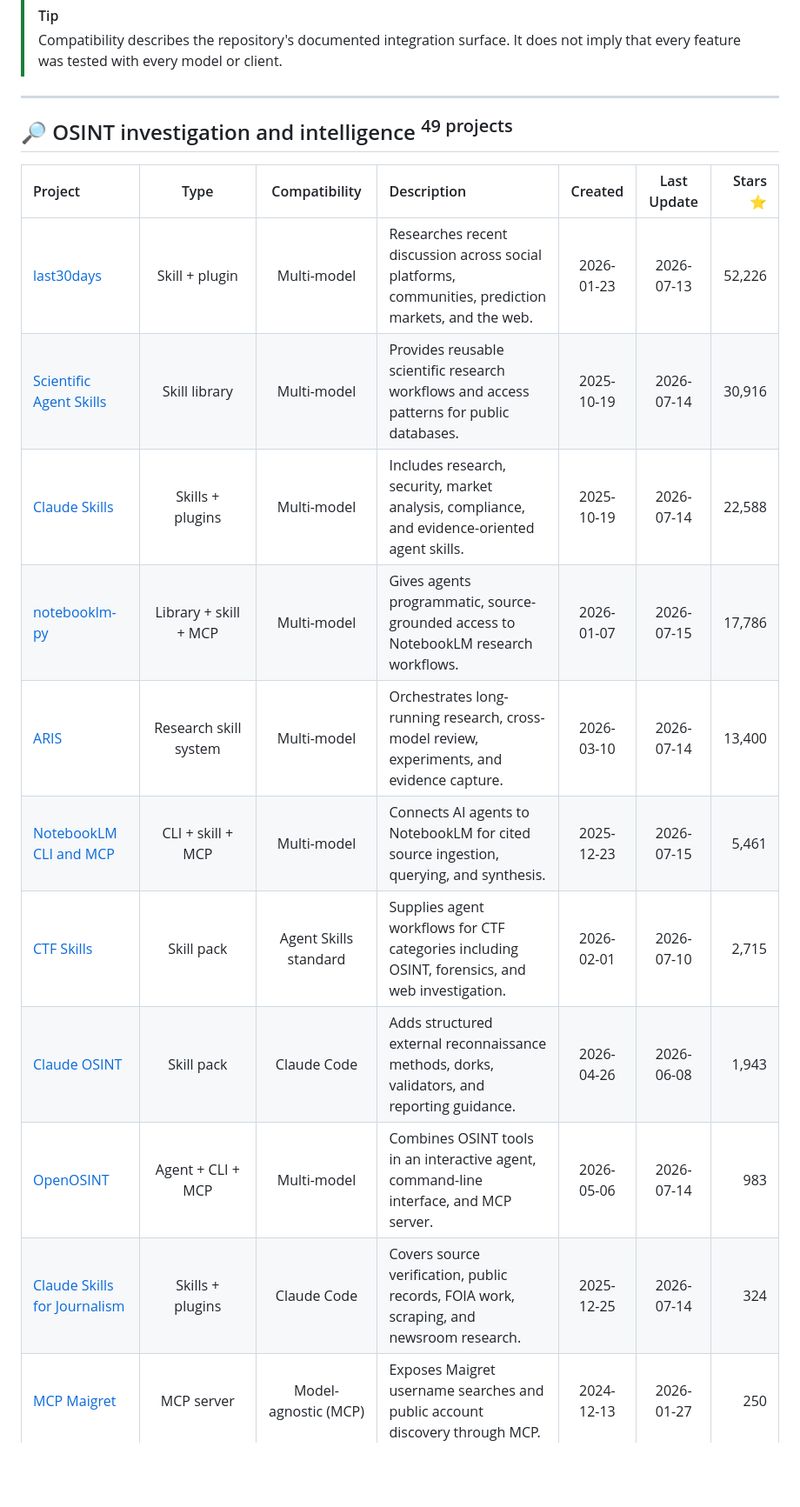
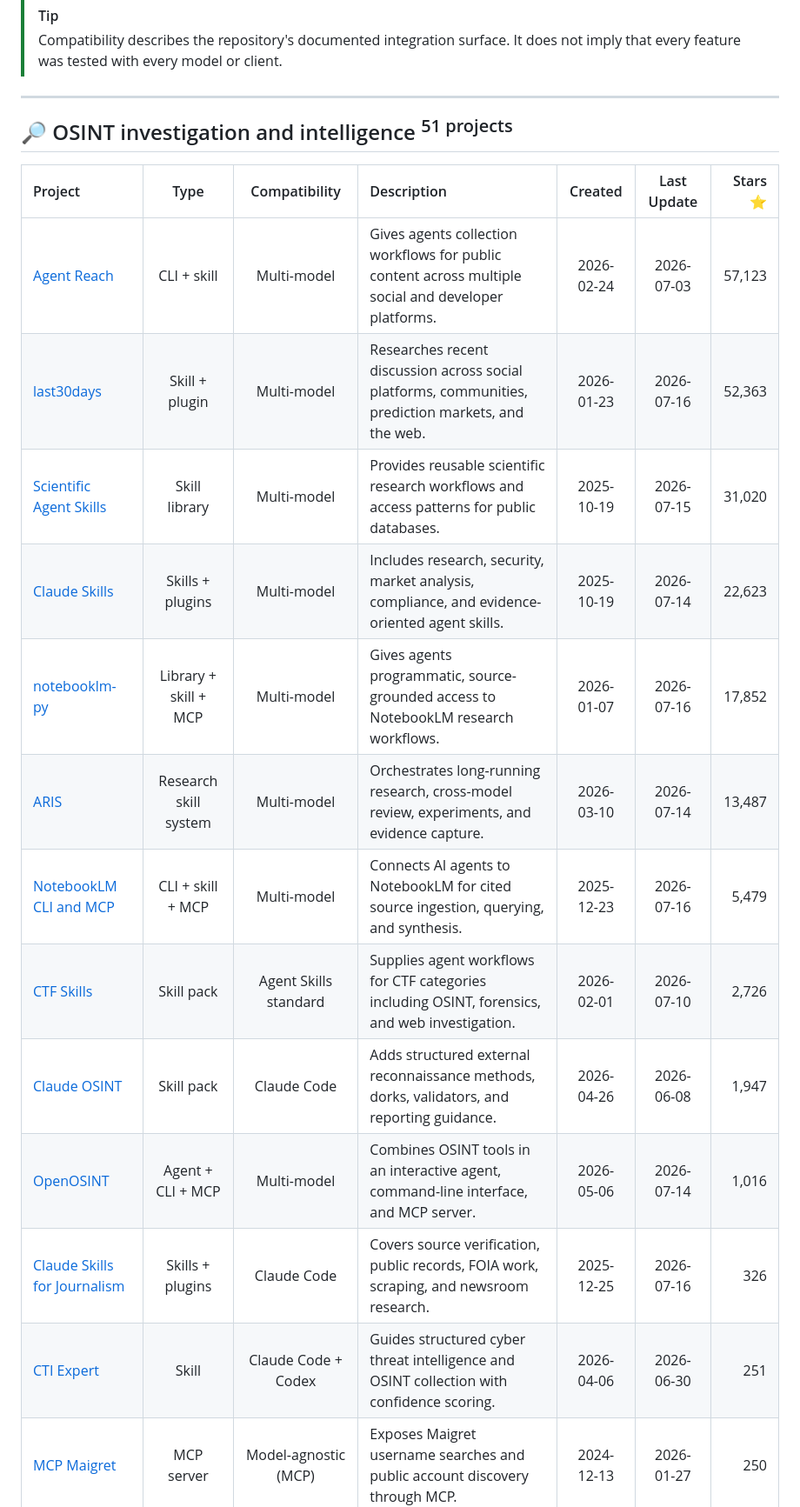
Before and after one commit to OSINT360/osint-tools-radar, a Markdown page: AGENTIC.md, the part around one of its changes. Shown at 87% size. GitHub-like rendering; blank space fills up the shorter version.

```diff
--- a/AGENTIC.md
+++ b/AGENTIC.md
@@ -52,18 +51,20 @@ This file indexes public source-code repositories containing open-source integra
 
 <a id="osint-investigation-and-intelligence"></a>
 
-## 🔎 OSINT investigation and intelligence <sup>49 projects</sup>
+## 🔎 OSINT investigation and intelligence <sup>51 projects</sup>
 
 | Project | Type | Compatibility | Description | Created | Last Update | Stars ⭐ |
 |:---|:---:|:---:|:---|:---:|:---:|---:|
-| [last30days](https://github.com/mvanhorn/last30days-skill) | Skill + plugin | Multi-model | Researches recent discussion across social platforms, communities, prediction markets, and the web. | 2026-01-23 | 2026-07-13 | 52,226 |
-| [Scientific Agent Skills](https://github.com/K-Dense-AI/scientific-agent-skills) | Skill library | Multi-model | Provides reusable scientific research workflows and access patterns for public databases. | 2025-10-19 | 2026-07-14 | 30,916 |
-| [Claude Skills](https://github.com/alirezarezvani/claude-skills) | Skills + plugins | Multi-model | Includes research, security, market analysis, compliance, and evidence-oriented agent skills. | 2025-10-19 | 2026-07-14 | 22,588 |
-| [notebooklm-py](https://github.com/teng-lin/notebooklm-py) | Library + skill + MCP | Multi-model | Gives agents programmatic, source-grounded access to NotebookLM research workflows. | 2026-01-07 | 2026-07-15 | 17,786 |
-| [ARIS](https://github.com/wanshuiyin/Auto-claude-code-research-in-sleep) | Research skill system | Multi-model | Orchestrates long-running research, cross-model review, experiments, and evidence capture. | 2026-03-10 | 2026-07-14 | 13,400 |
-| [NotebookLM CLI and MCP](https://github.com/jacob-bd/notebooklm-mcp-cli) | CLI + skill + MCP | Multi-model | Connects AI agents to NotebookLM for cited source ingestion, querying, and synthesis. | 2025-12-23 | 2026-07-15 | 5,461 |
-| [CTF Skills](https://github.com/ljagiello/ctf-skills) | Skill pack | Agent Skills standard | Supplies agent workflows for CTF categories including OSINT, forensics, and web investigation. | 2026-02-01 | 2026-07-10 | 2,715 |
-| [Claude OSINT](https://github.com/elementalsouls/Claude-OSINT) | Skill pack | Claude Code | Adds structured external reconnaissance methods, dorks, validators, and reporting guidance. | 2026-04-26 | 2026-06-08 | 1,943 |
-| [OpenOSINT](https://github.com/OpenOSINT/OpenOSINT) | Agent + CLI + MCP | Multi-model | Combines OSINT tools in an interactive agent, command-line interface, and MCP server. | 2026-05-06 | 2026-07-14 | 983 |
-| [Claude Skills for Journalism](https://github.com/jamditis/claude-skills-journalism) | Skills + plugins | Claude Code | Covers source verification, public records, FOIA work, scraping, and newsroom research. | 2025-12-25 | 2026-07-14 | 324 |
+| [Agent Reach](https://github.com/Panniantong/Agent-Reach) | CLI + skill | Multi-model | Gives agents collection workflows for public content across multiple social and developer platforms. | 2026-02-24 | 2026-07-03 | 57,123 |
+| [last30days](https://github.com/mvanhorn/last30days-skill) | Skill + plugin | Multi-model | Researches recent discussion across social platforms, communities, prediction markets, and the web. | 2026-01-23 | 2026-07-16 | 52,363 |
+| [Scientific Agent Skills](https://github.com/K-Dense-AI/scientific-agent-skills) | Skill library | Multi-model | Provides reusable scientific research workflows and access patterns for public databases. | 2025-10-19 | 2026-07-15 | 31,020 |
+| [Claude Skills](https://github.com/alirezarezvani/claude-skills) | Skills + plugins | Multi-model | Includes research, security, market analysis, compliance, and evidence-oriented agent skills. | 2025-10-19 | 2026-07-14 | 22,623 |
+| [notebooklm-py](https://github.com/teng-lin/notebooklm-py) | Library + skill + MCP | Multi-model | Gives agents programmatic, source-grounded access to NotebookLM research workflows. | 2026-01-07 | 2026-07-16 | 17,852 |
+| [ARIS](https://github.com/wanshuiyin/Auto-claude-code-research-in-sleep) | Research skill system | Multi-model | Orchestrates long-running research, cross-model review, experiments, and evidence capture. | 2026-03-10 | 2026-07-14 | 13,487 |
+| [NotebookLM CLI and MCP](https://github.com/jacob-bd/notebooklm-mcp-cli) | CLI + skill + MCP | Multi-model | Connects AI agents to NotebookLM for cited source ingestion, querying, and synthesis. | 2025-12-23 | 2026-07-16 | 5,479 |
+| [CTF Skills](https://github.com/ljagiello/ctf-skills) | Skill pack | Agent Skills standard | Supplies agent workflows for CTF categories including OSINT, forensics, and web investigation. | 2026-02-01 | 2026-07-10 | 2,726 |
+| [Claude OSINT](https://github.com/elementalsouls/Claude-OSINT) | Skill pack | Claude Code | Adds structured external reconnaissance methods, dorks, validators, and reporting guidance. | 2026-04-26 | 2026-06-08 | 1,947 |
+| [OpenOSINT](https://github.com/OpenOSINT/OpenOSINT) | Agent + CLI + MCP | Multi-model | Combines OSINT tools in an interactive agent, command-line interface, and MCP server. | 2026-05-06 | 2026-07-14 | 1,016 |
+| [Claude Skills for Journalism](https://github.com/jamditis/claude-skills-journalism) | Skills + plugins | Claude Code | Covers source verification, public records, FOIA work, scraping, and newsroom research. | 2025-12-25 | 2026-07-16 | 326 |
+| [CTI Expert](https://github.com/7onez/cti-expert) | Skill | Claude Code + Codex | Guides structured cyber threat intelligence and OSINT collection with confidence scoring. | 2026-04-06 | 2026-06-30 | 251 |
 | [MCP Maigret](https://github.com/w0h1v/mcp-maigret) | MCP server | Model-agnostic (MCP) | Exposes Maigret username searches and public account discovery through MCP. | 2024-12-13 | 2026-01-27 | 250 |
```
Also changed, not shown: other parts of AGENTIC.md (+86 -93 lines).
